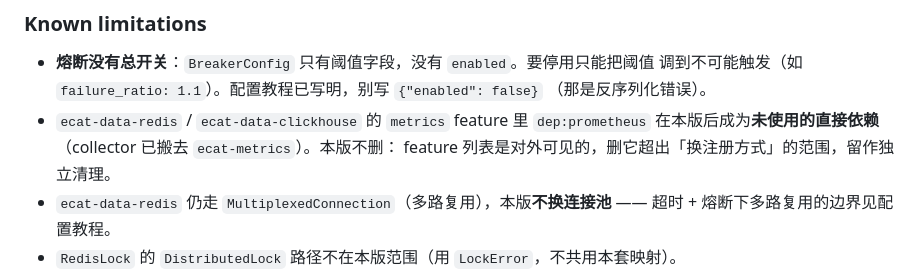
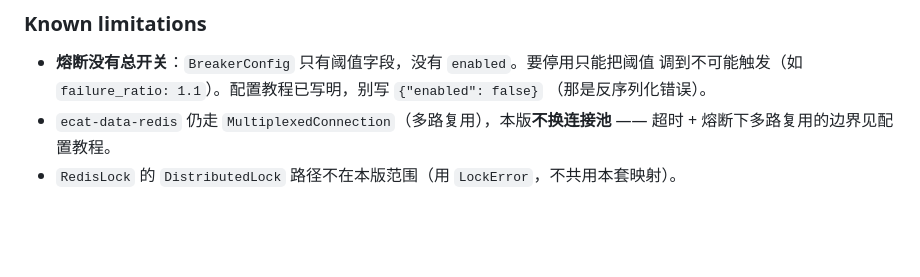
Before and after one commit to erikwang2013/e-cat, a Markdown page: CHANGELOG.md, the part around the change. GitHub-like rendering; blank space fills up the shorter version.

Commit message:
docs(changelog): 删掉「dep:prometheus 变成未使用依赖」一条 —— 与代码不符
实测两个后端的 [features] 都只有 metrics = ["dep:ecat-metrics"]，
从来没把 prometheus 写进直接依赖（批次 5a 出入 11 的结论就是「依赖不加」），
不存在需要清理的未使用依赖。

```diff
--- a/CHANGELOG.md
+++ b/CHANGELOG.md
@@ -99,9 +99,6 @@
 - **熔断没有总开关**：`BreakerConfig` 只有阈值字段，没有 `enabled`。要停用只能把阈值
   调到不可能触发（如 `failure_ratio: 1.1`）。配置教程已写明，别写 `{"enabled": false}`
   （那是反序列化错误）。
-- `ecat-data-redis` / `ecat-data-clickhouse` 的 `metrics` feature 里 `dep:prometheus`
-  在本版后成为**未使用的直接依赖**（collector 已搬去 `ecat-metrics`）。本版不删：
-  feature 列表是对外可见的，删它超出「换注册方式」的范围，留作独立清理。
 - `ecat-data-redis` 仍走 `MultiplexedConnection`（多路复用），本版**不换连接池** ——
   超时 + 熔断下多路复用的边界见配置教程。
 - `RedisLock` 的 `DistributedLock` 路径不在本版范围（用 `LockError`，不共用本套映射）。
```
